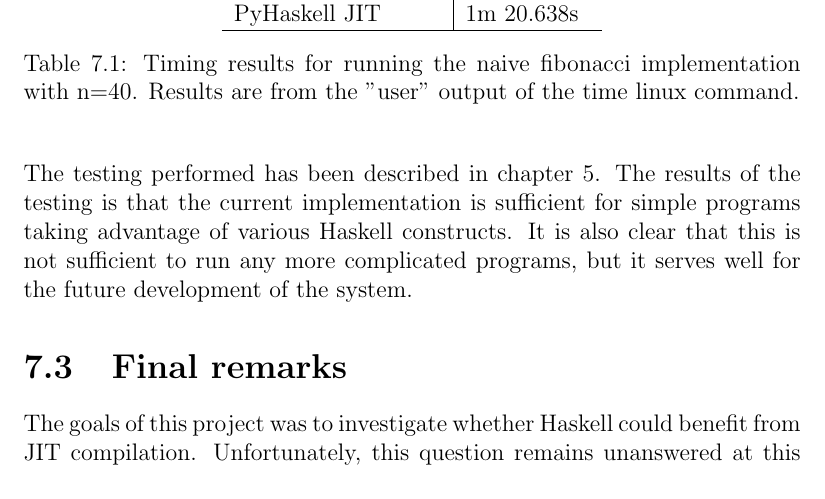
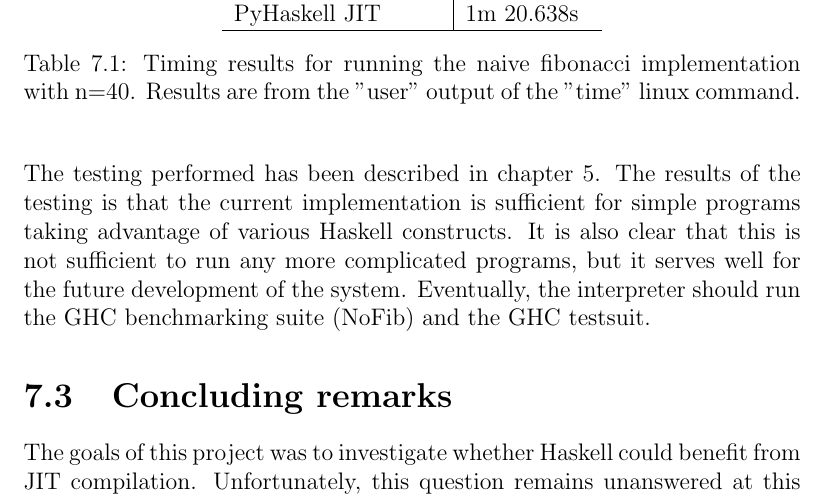
Before and after one commit to khskrede/mehh, a LaTeX thesis (report2/index.tex, which reads report2/conclusion.tex): part of page 46 of 62, cut so that both start at the same text. Compiled offline with pdfLaTeX.

Commit message:
More in conclusion

```diff
--- a/report2/conclusion.tex
+++ b/report2/conclusion.tex
@@ -65,7 +65,7 @@ PyHaskell JIT      & 1m 20.638s \\
 \end{tabular}
 
 \caption{Timing results for running the naive fibonacci implementation with n=40. Results
-are from the "user" output of the time linux command.}
+are from the "user" output of the "time" linux command.}
 \label{tab:benchmarks}
 
 
@@ -75,9 +75,12 @@ The testing performed has been described in chapter \ref{chap:impl}. The results
 testing is that the current implementation is sufficient for simple programs taking
 advantage of various Haskell constructs. It is also clear that this is not sufficient
 to run any more complicated programs, but it serves well for the future development of
-the system.
+the system. Eventually, the interpreter should run the GHC benchmarking suite (NoFib) and
+the GHC testsuit.
 
-\section{Final remarks}
+\section{Concluding remarks}
+
+%NoFib GHC benchmark
 
 The goals of this project was to investigate whether Haskell could benefit from JIT
 compilation. Unfortunately, this question remains unanswered at this stage, as the
```
